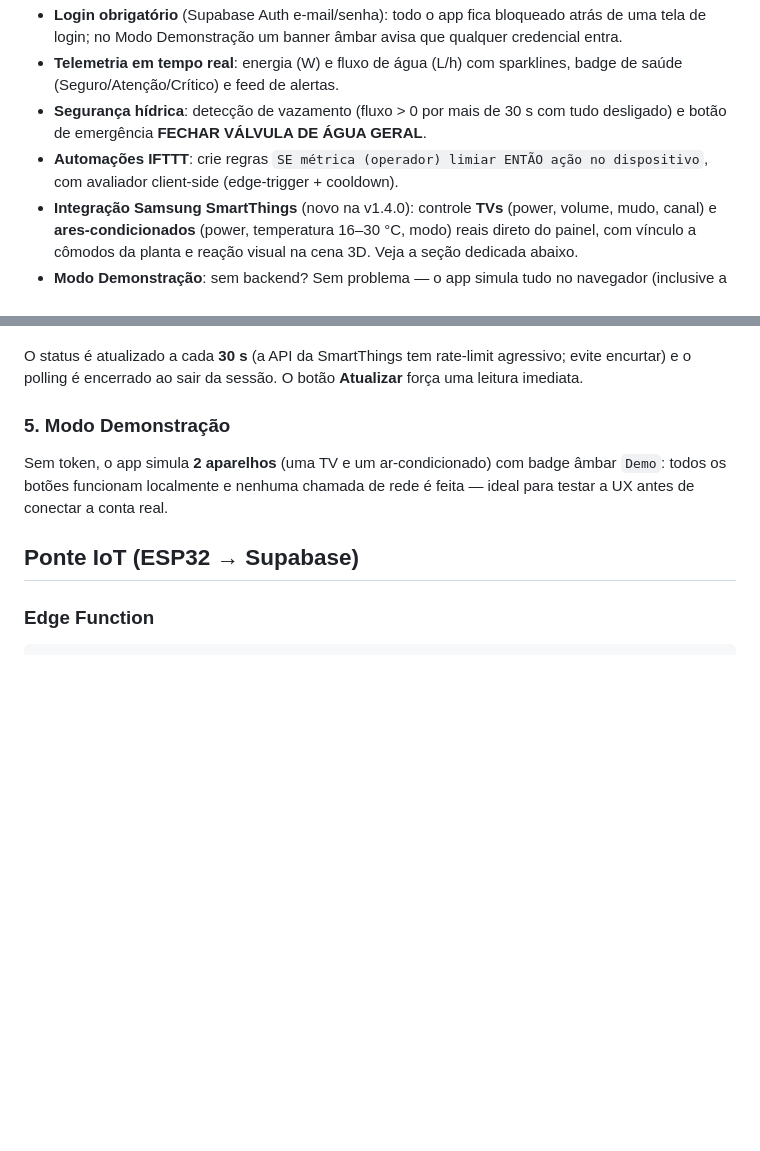
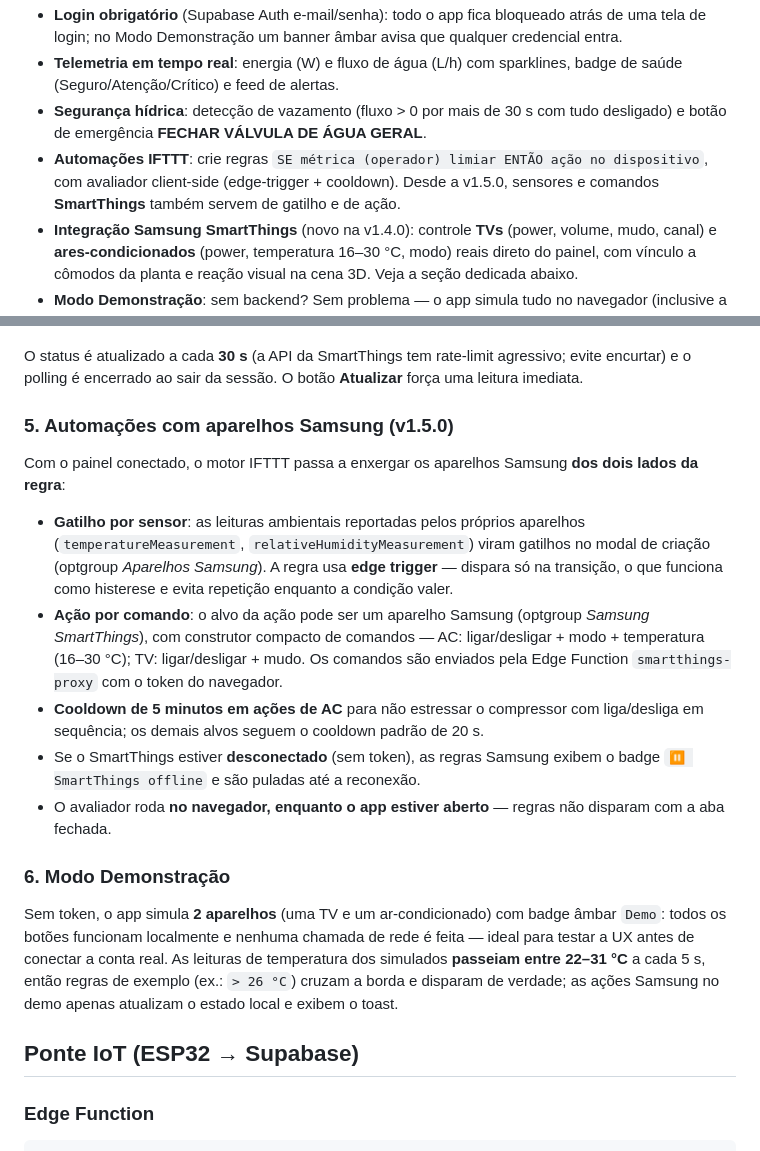
Before and after one commit to ANGELOASP/nexushome-os, a Markdown page: README.md, 2 parts joined by grey strips. Rendered like a GitHub page; blank space fills up the shorter version.

Commit message:
feat: v1.5.0 — automações com sensores e comandos SmartThings (Samsung)

```diff
--- a/README.md
+++ b/README.md
@@ -11,7 +11,7 @@ Sistema operacional de casa inteligente em tempo real — SPA com visualização
 - **Login obrigatório** (Supabase Auth e-mail/senha): todo o app fica bloqueado atrás de uma tela de login; no Modo Demonstração um banner âmbar avisa que qualquer credencial entra.
 - **Telemetria em tempo real**: energia (W) e fluxo de água (L/h) com sparklines, badge de saúde (Seguro/Atenção/Crítico) e feed de alertas.
 - **Segurança hídrica**: detecção de vazamento (fluxo > 0 por mais de 30 s com tudo desligado) e botão de emergência **FECHAR VÁLVULA DE ÁGUA GERAL**.
-- **Automações IFTTT**: crie regras `SE métrica (operador) limiar ENTÃO ação no dispositivo`, com avaliador client-side (edge-trigger + cooldown).
+- **Automações IFTTT**: crie regras `SE métrica (operador) limiar ENTÃO ação no dispositivo`, com avaliador client-side (edge-trigger + cooldown). Desde a v1.5.0, sensores e comandos **SmartThings** também servem de gatilho e de ação.
 - **Integração Samsung SmartThings** (novo na v1.4.0): controle **TVs** (power, volume, mudo, canal) e **ares-condicionados** (power, temperatura 16–30 °C, modo) reais direto do painel, com vínculo a cômodos da planta e reação visual na cena 3D. Veja a seção dedicada abaixo.
 - **Modo Demonstração**: sem backend? Sem problema — o app simula tudo no navegador (inclusive a autenticação).
 
@@ -96,9 +96,19 @@ Cada aparelho pode ser **vinculado a um cômodo** da planta (o vínculo fica no
 
 O status é atualizado a cada **30 s** (a API da SmartThings tem rate-limit agressivo; evite encurtar) e o polling é encerrado ao sair da sessão. O botão **Atualizar** força uma leitura imediata.
 
-### 5. Modo Demonstração
+### 5. Automações com aparelhos Samsung (v1.5.0)
 
-Sem token, o app simula **2 aparelhos** (uma TV e um ar-condicionado) com badge âmbar `Demo`: todos os botões funcionam localmente e nenhuma chamada de rede é feita — ideal para testar a UX antes de conectar a conta real.
+Com o painel conectado, o motor IFTTT passa a enxergar os aparelhos Samsung **dos dois lados da regra**:
+
+- **Gatilho por sensor**: as leituras ambientais reportadas pelos próprios aparelhos (`temperatureMeasurement`, `relativeHumidityMeasurement`) viram gatilhos no modal de criação (optgroup *Aparelhos Samsung*). A regra usa **edge trigger** — dispara só na transição, o que funciona como histerese e evita repetição enquanto a condição valer.
+- **Ação por comando**: o alvo da ação pode ser um aparelho Samsung (optgroup *Samsung SmartThings*), com construtor compacto de comandos — AC: ligar/desligar + modo + temperatura (16–30 °C); TV: ligar/desligar + mudo. Os comandos são enviados pela Edge Function `smartthings-proxy` com o token do navegador.
+- **Cooldown de 5 minutos em ações de AC** para não estressar o compressor com liga/desliga em sequência; os demais alvos seguem o cooldown padrão de 20 s.
+- Se o SmartThings estiver **desconectado** (sem token), as regras Samsung exibem o badge `⏸ SmartThings offline` e são puladas até a reconexão.
+- O avaliador roda **no navegador, enquanto o app estiver aberto** — regras não disparam com a aba fechada.
+
+### 6. Modo Demonstração
+
+Sem token, o app simula **2 aparelhos** (uma TV e um ar-condicionado) com badge âmbar `Demo`: todos os botões funcionam localmente e nenhuma chamada de rede é feita — ideal para testar a UX antes de conectar a conta real. As leituras de temperatura dos simulados **passeiam entre 22–31 °C** a cada 5 s, então regras de exemplo (ex.: `> 26 °C`) cruzam a borda e disparam de verdade; as ações Samsung no demo apenas atualizam o estado local e exibem o toast.
 
 ## Ponte IoT (ESP32 → Supabase)
 
```
